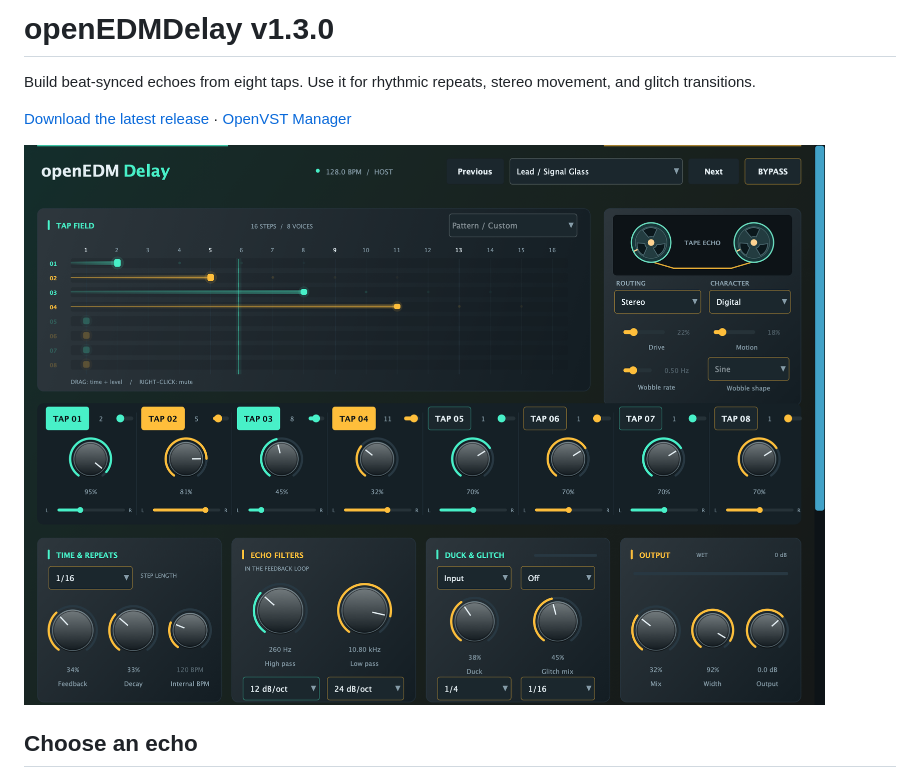
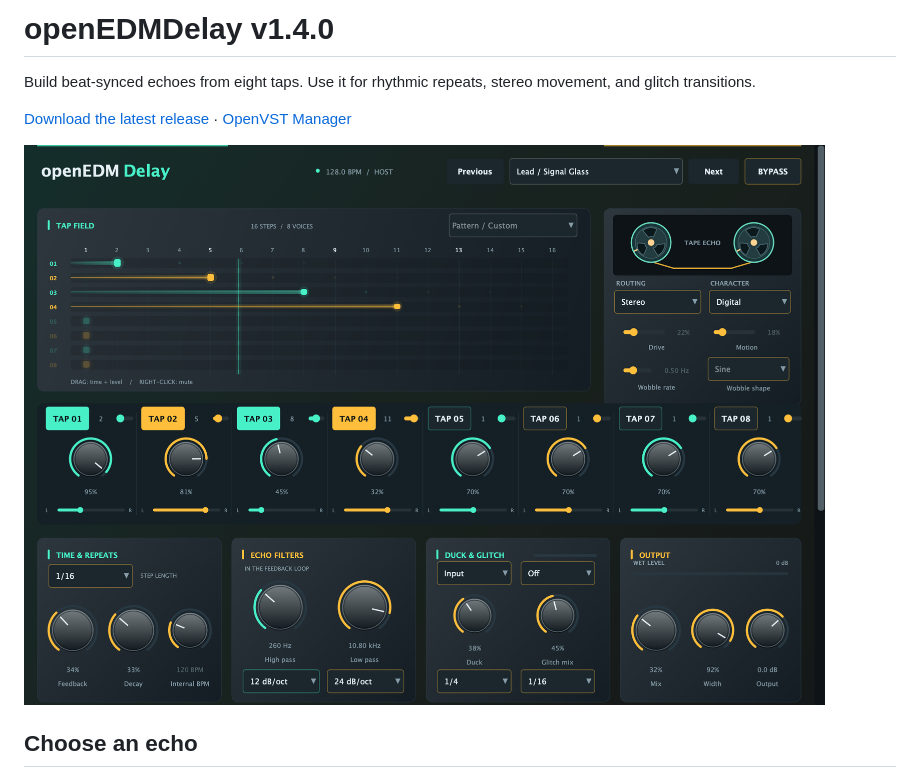
Before and after one commit to alanmarcero/openEDMDelay, a Markdown page: README.md, the part around the change. Rendered like a GitHub page; pictures changed too: docs/screenshots/openEDMDelay.png.

```diff
--- a/README.md
+++ b/README.md
@@ -1,4 +1,4 @@
-# openEDMDelay v1.3.0
+# openEDMDelay v1.4.0
 
 Build beat-synced echoes from eight taps. Use it for rhythmic repeats, stereo movement, and glitch transitions.
 
```
Also changed, not shown: 12 other files.
